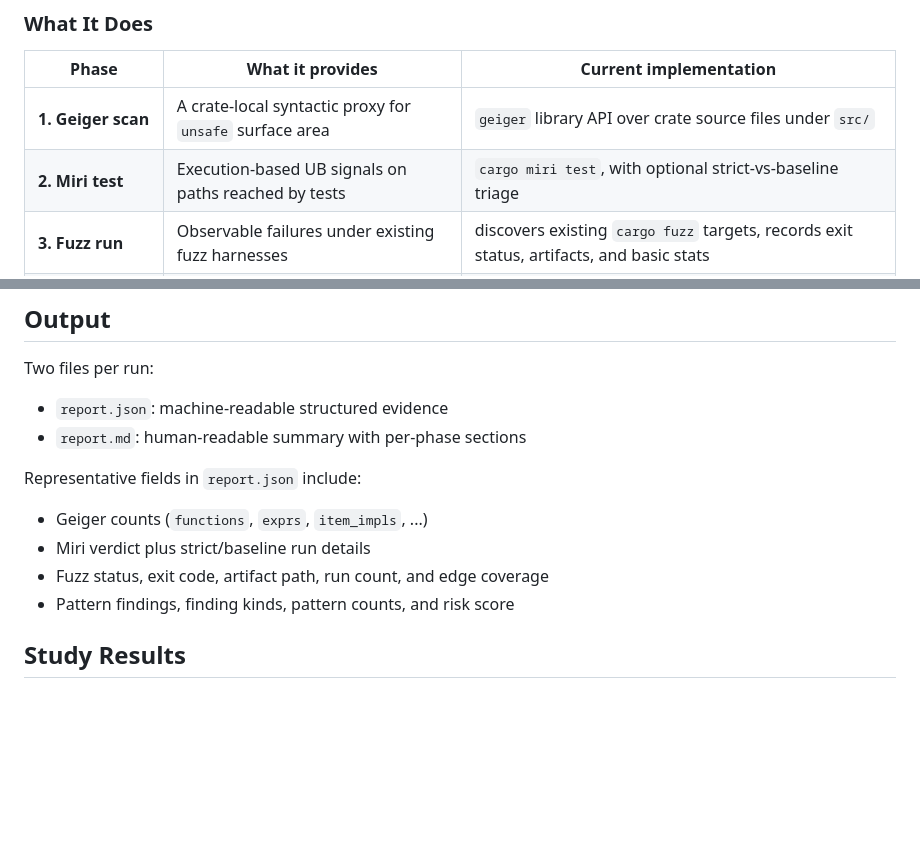
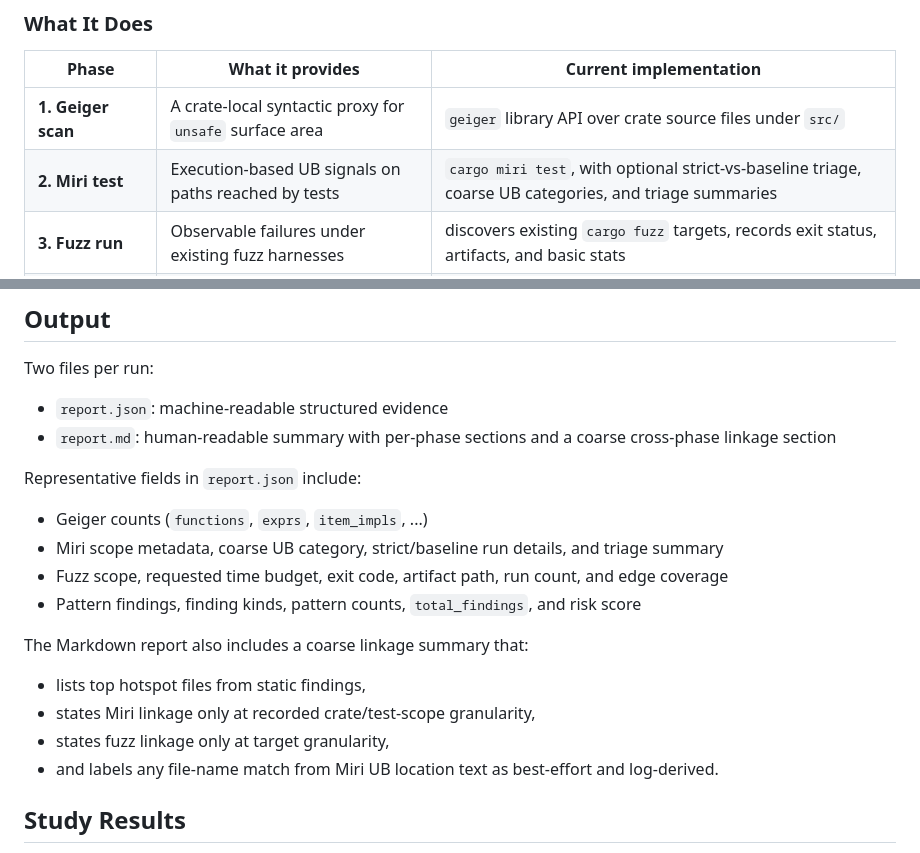
Before and after one commit to doyaGu/unsafe_study, a Markdown page: README.md, 2 parts joined by grey strips. Rendered like a GitHub page; blank space fills up the shorter version.

Commit message:
docs: document evidence metadata and linkage

```diff
--- a/README.md
+++ b/README.md
@@ -24,7 +24,7 @@ $ unsafe-audit ../targets/httparse --fuzz-time 60 --output /tmp/report
 | Phase | What it provides | Current implementation |
 |-------|-------------------|------------------------|
 | **1. Geiger scan** | A crate-local syntactic proxy for `unsafe` surface area | `geiger` library API over crate source files under `src/` |
-| **2. Miri test** | Execution-based UB signals on paths reached by tests | `cargo miri test`, with optional strict-vs-baseline triage |
+| **2. Miri test** | Execution-based UB signals on paths reached by tests | `cargo miri test`, with optional strict-vs-baseline triage, coarse UB categories, and triage summaries |
 | **3. Fuzz run** | Observable failures under existing fuzz harnesses | discovers existing `cargo fuzz` targets, records exit status, artifacts, and basic stats |
 | **4. Pattern analysis** | Heuristic classification of `unsafe`-related code shapes | `syn` AST visitor, finding kinds, pattern categories, and a risk score |
 
@@ -133,14 +133,21 @@ PATH                          Crate dir, or parent dir with --batch
 Two files per run:
 
 - `report.json`: machine-readable structured evidence
-- `report.md`: human-readable summary with per-phase sections
+- `report.md`: human-readable summary with per-phase sections and a coarse cross-phase linkage section
 
 Representative fields in `report.json` include:
 
 - Geiger counts (`functions`, `exprs`, `item_impls`, ...)
-- Miri verdict plus strict/baseline run details
-- Fuzz status, exit code, artifact path, run count, and edge coverage
-- Pattern findings, finding kinds, pattern counts, and risk score
+- Miri scope metadata, coarse UB category, strict/baseline run details, and triage summary
+- Fuzz scope, requested time budget, exit code, artifact path, run count, and edge coverage
+- Pattern findings, finding kinds, pattern counts, `total_findings`, and risk score
+
+The Markdown report also includes a coarse linkage summary that:
+
+- lists top hotspot files from static findings,
+- states Miri linkage only at recorded crate/test-scope granularity,
+- states fuzz linkage only at target granularity,
+- and labels any file-name match from Miri UB location text as best-effort and log-derived.
 
 ## Study Results
 
```
Also changed, not shown: DESIGN.md (+11 -4 lines).
